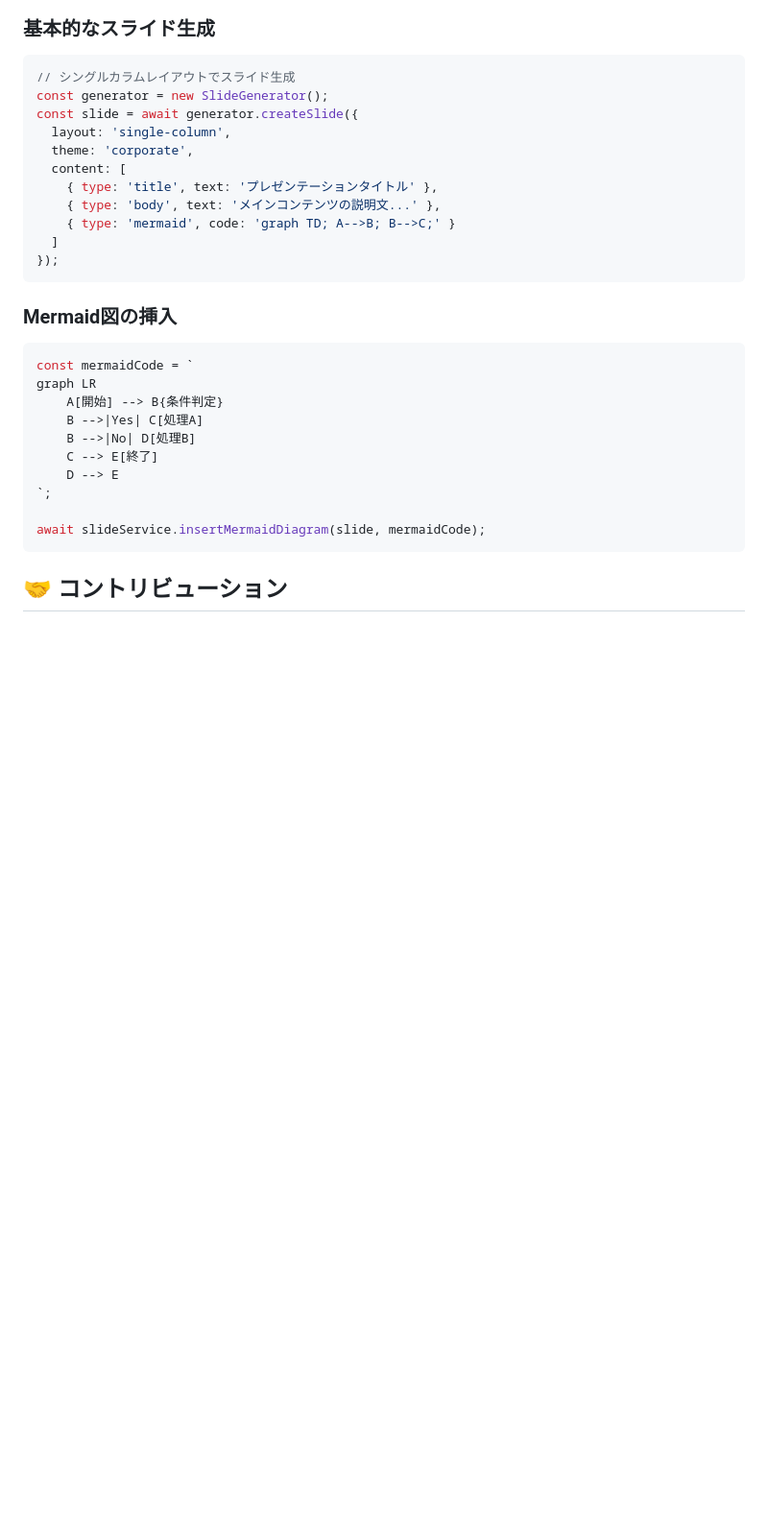
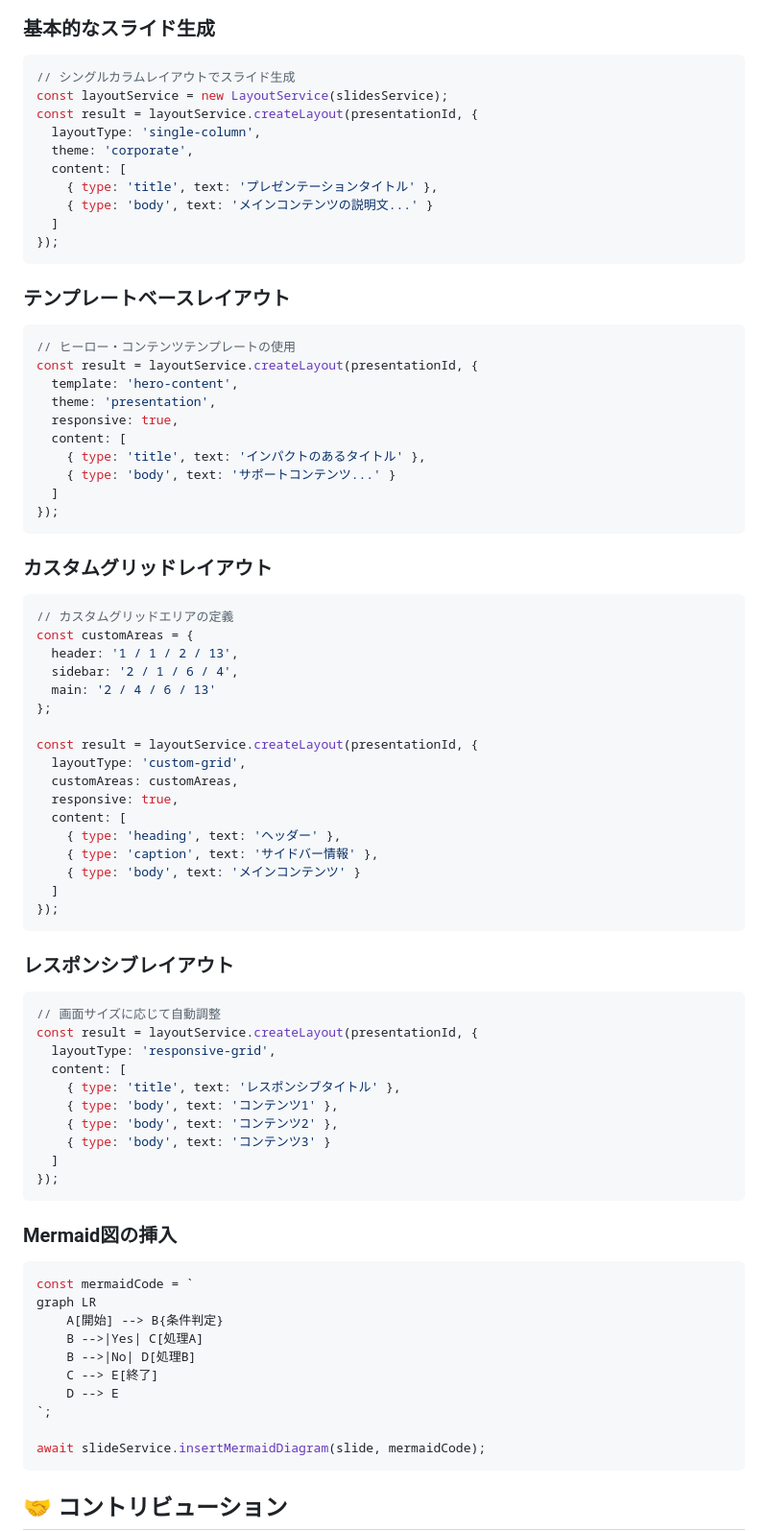
Before and after one commit to knishioka/slide-maker, a Markdown page: README.md, the part around the change. Shown at 96% size. GitHub-like rendering; blank space fills up the shorter version.

Commit message:
feat: update README with advanced layout engine examples and documentation
Enhanced README.md with comprehensive usage examples for the new advanced layout features:
- Template-based layouts (hero-content, etc.)
- Custom grid layouts with area definitions
- Responsive grid layouts with automatic adaptation
- Updated feature descriptions to reflect new capabilities

This completes TASK-001: Advanced Layout Engine implementation with full documentation.

🤖 Generated with [Claude Code](https://claude.ai/code)

Co-Authored-By: Claude <noreply@anthropic.com>

````diff
--- a/README.md
+++ b/README.md
@@ -151,14 +151,65 @@ pre-commit install
 
 ```javascript
 // シングルカラムレイアウトでスライド生成
-const generator = new SlideGenerator();
-const slide = await generator.createSlide({
-  layout: 'single-column',
+const layoutService = new LayoutService(slidesService);
+const result = layoutService.createLayout(presentationId, {
+  layoutType: 'single-column',
   theme: 'corporate',
   content: [
     { type: 'title', text: 'プレゼンテーションタイトル' },
-    { type: 'body', text: 'メインコンテンツの説明文...' },
-    { type: 'mermaid', code: 'graph TD; A-->B; B-->C;' }
+    { type: 'body', text: 'メインコンテンツの説明文...' }
+  ]
+});
+```
+
+### テンプレートベースレイアウト
+
+```javascript
+// ヒーロー・コンテンツテンプレートの使用
+const result = layoutService.createLayout(presentationId, {
+  template: 'hero-content',
+  theme: 'presentation',
+  responsive: true,
+  content: [
+    { type: 'title', text: 'インパクトのあるタイトル' },
+    { type: 'body', text: 'サポートコンテンツ...' }
+  ]
+});
+```
+
+### カスタムグリッドレイアウト
+
+```javascript
+// カスタムグリッドエリアの定義
+const customAreas = {
+  header: '1 / 1 / 2 / 13',
+  sidebar: '2 / 1 / 6 / 4',
+  main: '2 / 4 / 6 / 13'
+};
+
+const result = layoutService.createLayout(presentationId, {
+  layoutType: 'custom-grid',
+  customAreas: customAreas,
+  responsive: true,
+  content: [
+    { type: 'heading', text: 'ヘッダー' },
+    { type: 'caption', text: 'サイドバー情報' },
+    { type: 'body', text: 'メインコンテンツ' }
+  ]
+});
+```
+
+### レスポンシブレイアウト
+
+```javascript
+// 画面サイズに応じて自動調整
+const result = layoutService.createLayout(presentationId, {
+  layoutType: 'responsive-grid',
+  content: [
+    { type: 'title', text: 'レスポンシブタイトル' },
+    { type: 'body', text: 'コンテンツ1' },
+    { type: 'body', text: 'コンテンツ2' },
+    { type: 'body', text: 'コンテンツ3' }
   ]
 });
 ```
````
